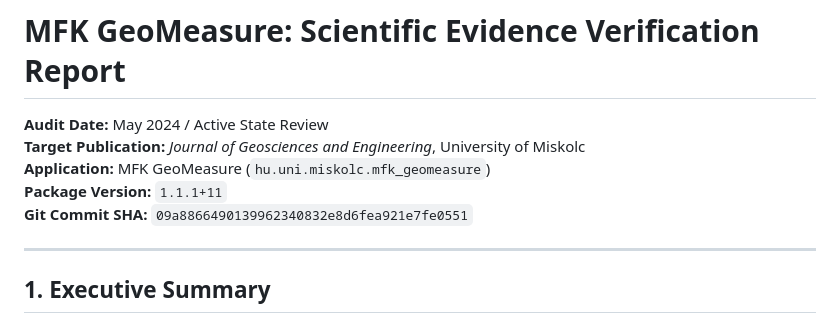
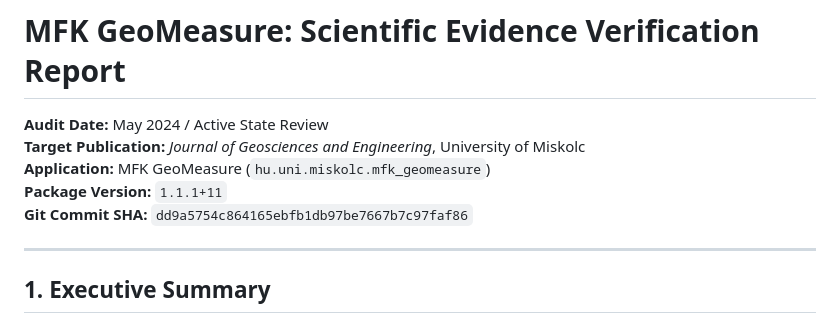
Before and after one commit to szaaat/MFKGeoMeasure, a Markdown page: MFK_GeoMeasure_Scientific_Evidence_Report.md, the part around the change. Rendered like a GitHub page.

```diff
--- a/MFK_GeoMeasure_Scientific_Evidence_Report.md
+++ b/MFK_GeoMeasure_Scientific_Evidence_Report.md
@@ -4,7 +4,7 @@
 **Target Publication:** *Journal of Geosciences and Engineering*, University of Miskolc
 **Application:** MFK GeoMeasure (`hu.uni.miskolc.mfk_geomeasure`)
 **Package Version:** `1.1.1+11`
-**Git Commit SHA:** `09a8866490139962340832e8d6fea921e7fe0551`
+**Git Commit SHA:** `dd9a5754c864165ebfb1db97be7667b7c97faf86`
 
 ---
 
```
Also changed, not shown: MFK_GeoMeasure_Final_Code_Review.md (+1 -1 lines), MFK_GeoMeasure_Final_Interoperability_Check.md (+1 -1 lines).
